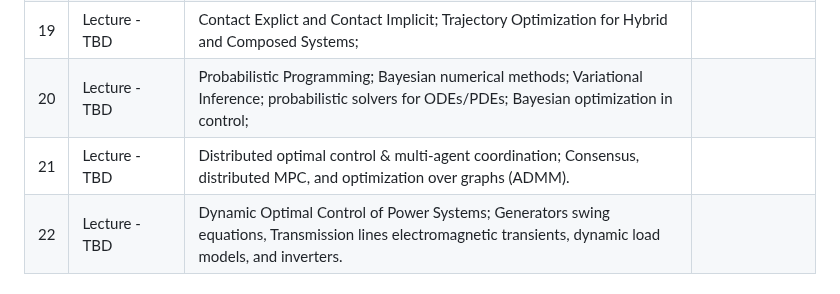
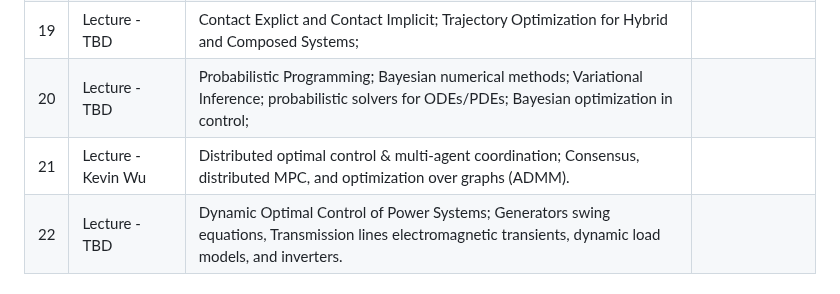
Before and after one commit to ivanightingale/LearningToControlClass, a Markdown page: README.md, the part around the change. GitHub-like rendering.

Commit message:
Kevin Wu picking class 21

```diff
--- a/README.md
+++ b/README.md
@@ -62,7 +62,7 @@ Students must provide materials equivalent to those used in an in-person session
 | 18 | Lecture - Joe Ye | Robust control & min-max DDP (incl. PDE cases); chance constraints; Data-driven control & Model-Based RL-in-the-loop | |
 | 19 | Lecture - TBD | Contact Explict and Contact Implicit; Trajectory Optimization for Hybrid and Composed Systems;  | |
 | 20 | Lecture - TBD | Probabilistic Programming; Bayesian numerical methods; Variational Inference; probabilistic solvers for ODEs/PDEs; Bayesian optimization in control;  | |
-| 21 | Lecture - TBD | Distributed optimal control & multi-agent coordination; Consensus, distributed MPC, and optimization over graphs (ADMM). | |
+| 21 | Lecture - Kevin Wu | Distributed optimal control & multi-agent coordination; Consensus, distributed MPC, and optimization over graphs (ADMM). | |
 | 22 | Lecture - TBD | Dynamic Optimal Control of Power Systems; Generators swing equations, Transmission lines electromagnetic transients, dynamic load models, and inverters. | |
 
 ## Reference Material
```
